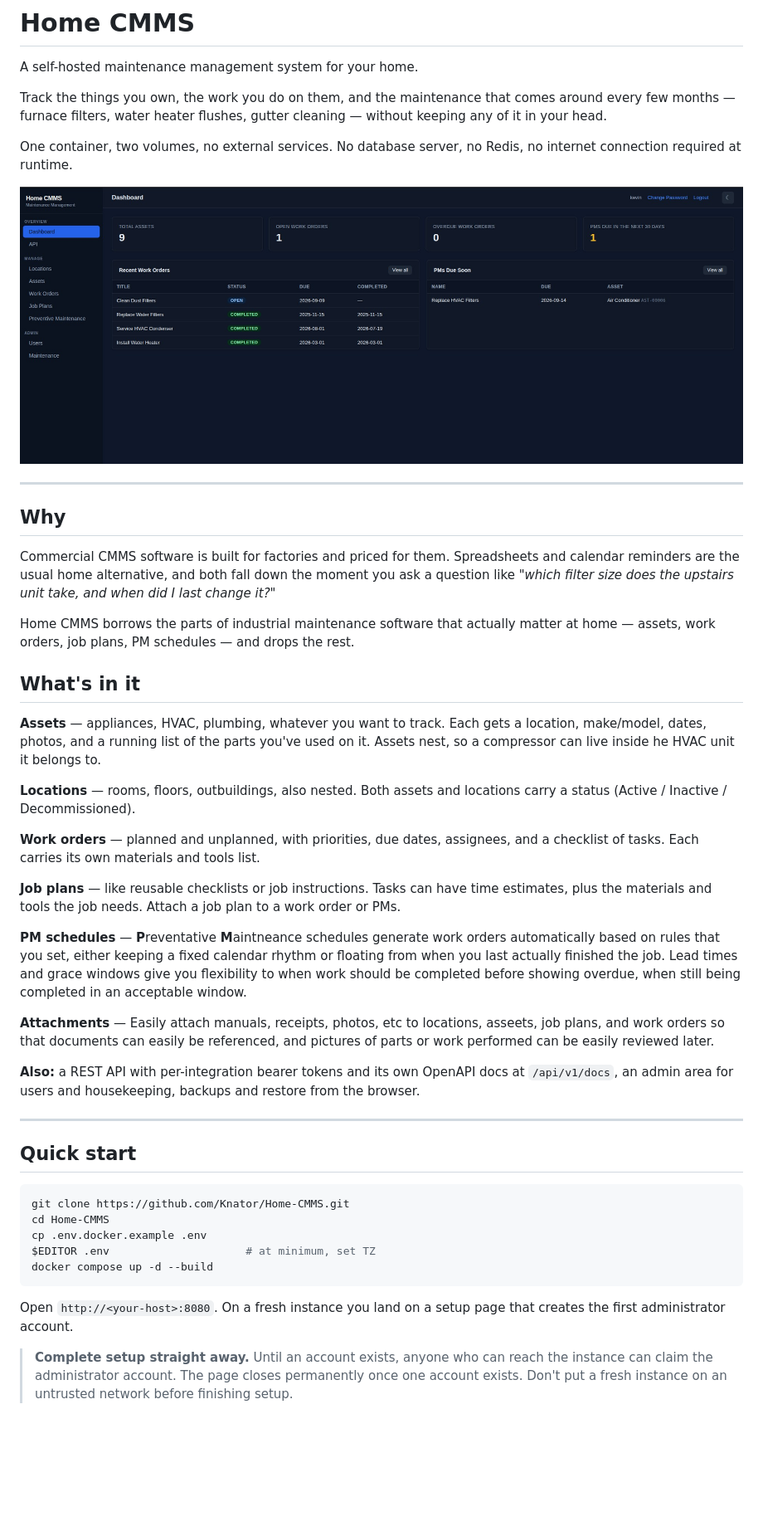
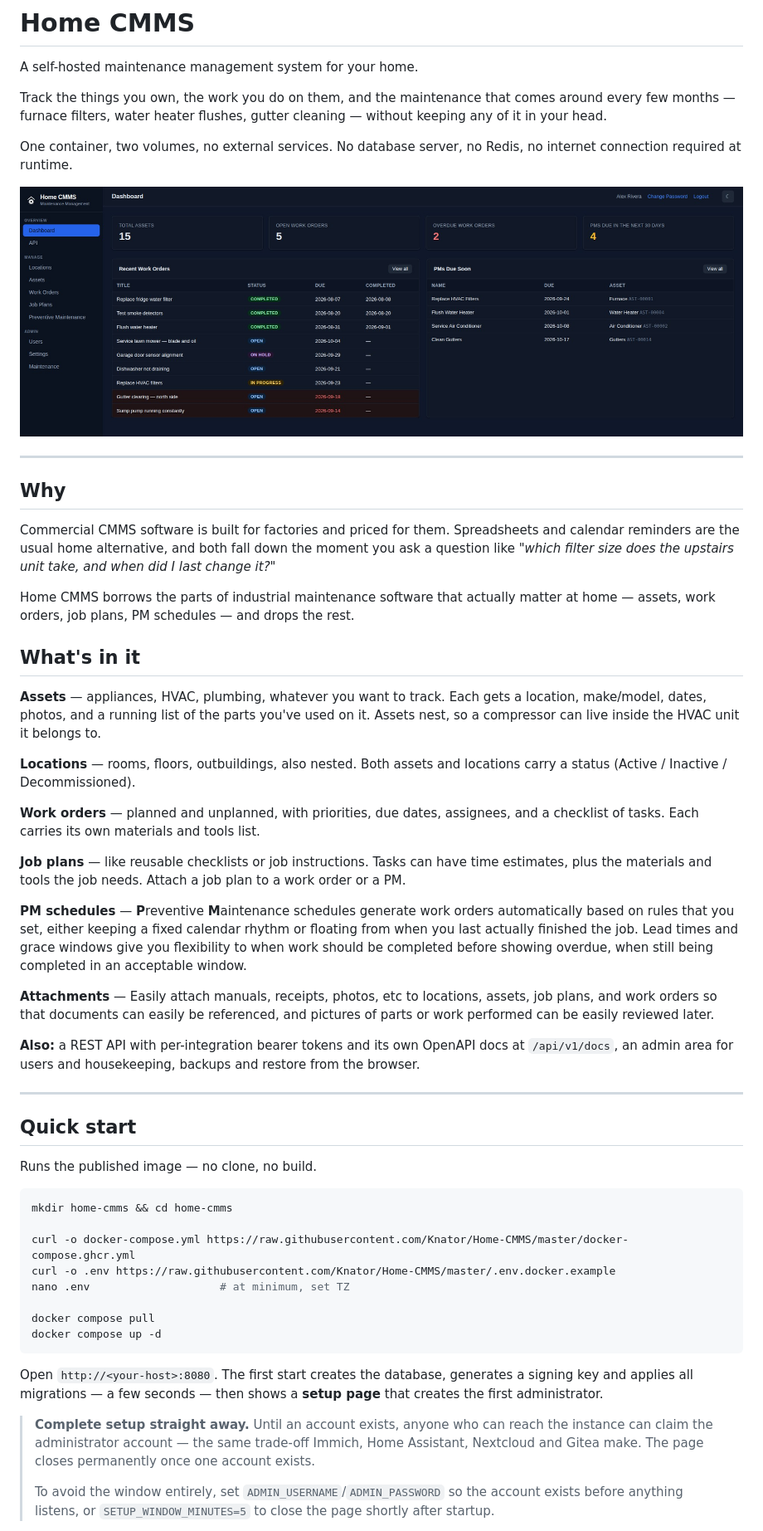
Before and after one commit to Knator/Home-CMMS, a Markdown page: README.md, the part around the change printed below. Shown: that part at 83% size. Drawn GitHub-style; pictures changed too: docs/images/dashboard.jpg; blank space fills up the shorter version.

Commit message:
Updated readme. Removed outdated information.

````diff
--- a/README.md
+++ b/README.md
@@ -19,33 +19,41 @@ Home CMMS borrows the parts of industrial maintenance software that actually mat
 ## What's in it
 
 **Assets** — appliances, HVAC, plumbing, whatever you want to track. Each gets a location, make/model, dates, photos, and a running
-list of the parts you've used on it. Assets nest, so a compressor can live inside he HVAC unit it belongs to.
+list of the parts you've used on it. Assets nest, so a compressor can live inside the HVAC unit it belongs to.
 
 **Locations** — rooms, floors, outbuildings, also nested. Both assets and locations carry a status (Active / Inactive / Decommissioned).
 
 **Work orders** — planned and unplanned, with
 priorities, due dates, assignees, and a checklist of tasks. Each carries its own materials and tools list.
 
-**Job plans** — like reusable checklists or job instructions. Tasks can have time estimates, plus the materials and tools the job needs. Attach a job plan to a work order or PMs.
+**Job plans** — like reusable checklists or job instructions. Tasks can have time estimates, plus the materials and tools the job needs. Attach a job plan to a work order or a PM.
 
-**PM schedules** — **P**reventative **M**aintneance schedules generate work orders automatically based on rules that you set, either keeping a fixed calendar rhythm or floating from when you last actually finished the job. Lead times and grace windows give you flexibility to when work should be completed before showing overdue, when still being completed in an acceptable window.
+**PM schedules** — **P**reventive **M**aintenance schedules generate work orders automatically based on rules that you set, either keeping a fixed calendar rhythm or floating from when you last actually finished the job. Lead times and grace windows give you flexibility to when work should be completed before showing overdue, when still being completed in an acceptable window.
 
-**Attachments** — Easily attach manuals, receipts, photos, etc to locations, asseets, job plans, and work orders so that documents can easily be referenced, and pictures of parts or work performed can be easily reviewed later.
+**Attachments** — Easily attach manuals, receipts, photos, etc to locations, assets, job plans, and work orders so that documents can easily be referenced, and pictures of parts or work performed can be easily reviewed later.
 
 **Also:** a REST API with per-integration bearer tokens and its own OpenAPI docs at `/api/v1/docs`, an admin area for users and housekeeping, backups and restore from the browser.
 
 ---
 
 ## Quick start
+
+Runs the published image — no clone, no build.
+
 ```bash
-git clone https://github.com/Knator/Home-CMMS.git
-cd Home-CMMS
-cp .env.docker.example .env
-$EDITOR .env                     # at minimum, set TZ
-docker compose up -d --build
+mkdir home-cmms && cd home-cmms
+
+curl -o docker-compose.yml https://raw.githubusercontent.com/Knator/Home-CMMS/master/docker-compose.ghcr.yml
+curl -o .env https://raw.githubusercontent.com/Knator/Home-CMMS/master/.env.docker.example
+nano .env                    # at minimum, set TZ
+
+docker compose pull
+docker compose up -d
 ```
 
-Open `http://<your-host>:8080`. On a fresh instance you land on a setup page that creates the first administrator account.
+Open `http://<your-host>:8080`. The first start creates the database, generates a signing key and applies all migrations — a few seconds — then shows a **setup page** that creates the first administrator.
 
-> **Complete setup straight away.** Until an account exists, anyone who can reach the instance can claim the administrator account. The page closes permanently once one account exists. Don't put a fresh instance on an untrusted network before finishing setup.
+> **Complete setup straight away.** Until an account exists, anyone who can reach the instance can claim the administrator account — the same trade-off Immich, Home Assistant, Nextcloud and Gitea make. The page closes permanently once one account exists.
+>
+> To avoid the window entirely, set `ADMIN_USERNAME`/`ADMIN_PASSWORD` so the account exists before anything listens, or `SETUP_WINDOW_MINUTES=5` to close the page shortly after startup.
 
````
Also changed, not shown: other parts of README.md (+1 -3 lines).
